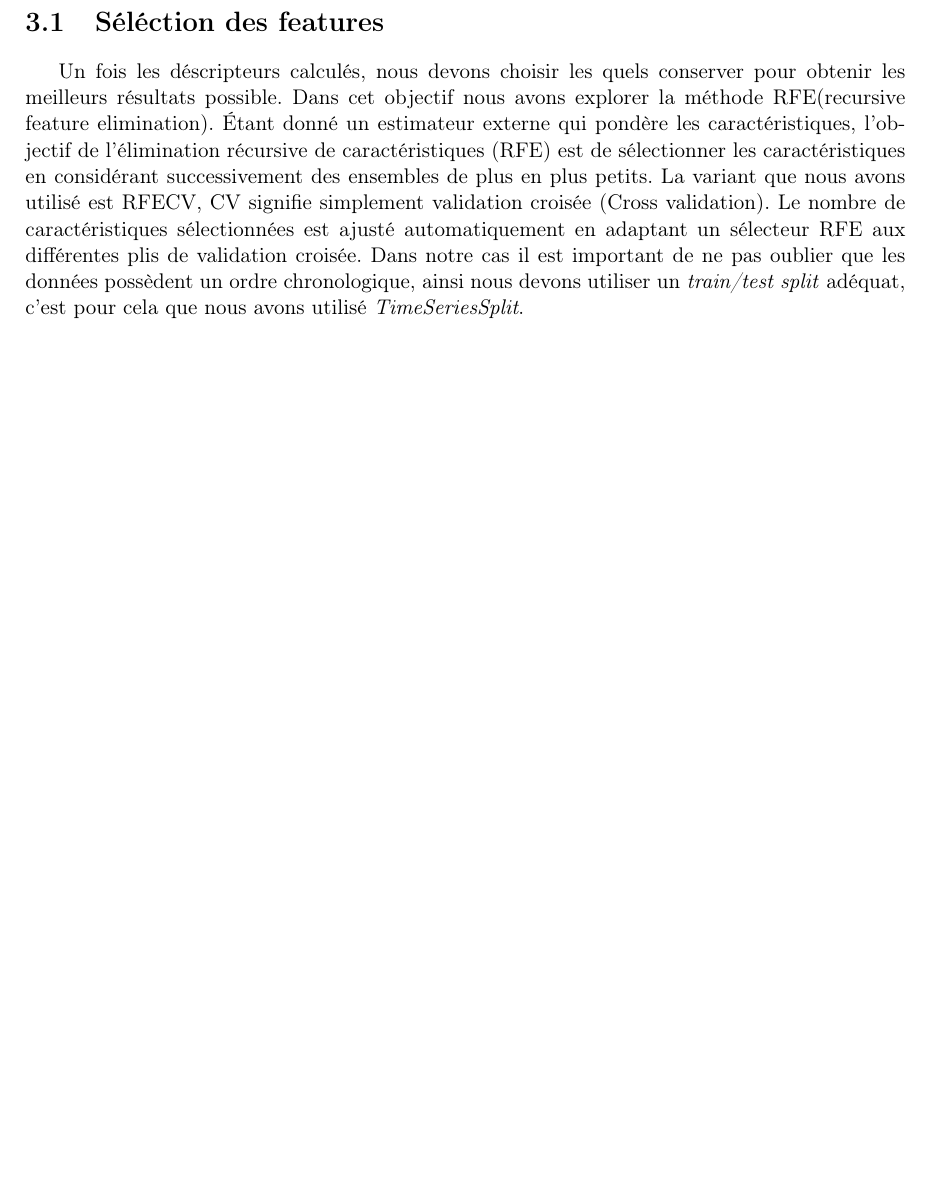
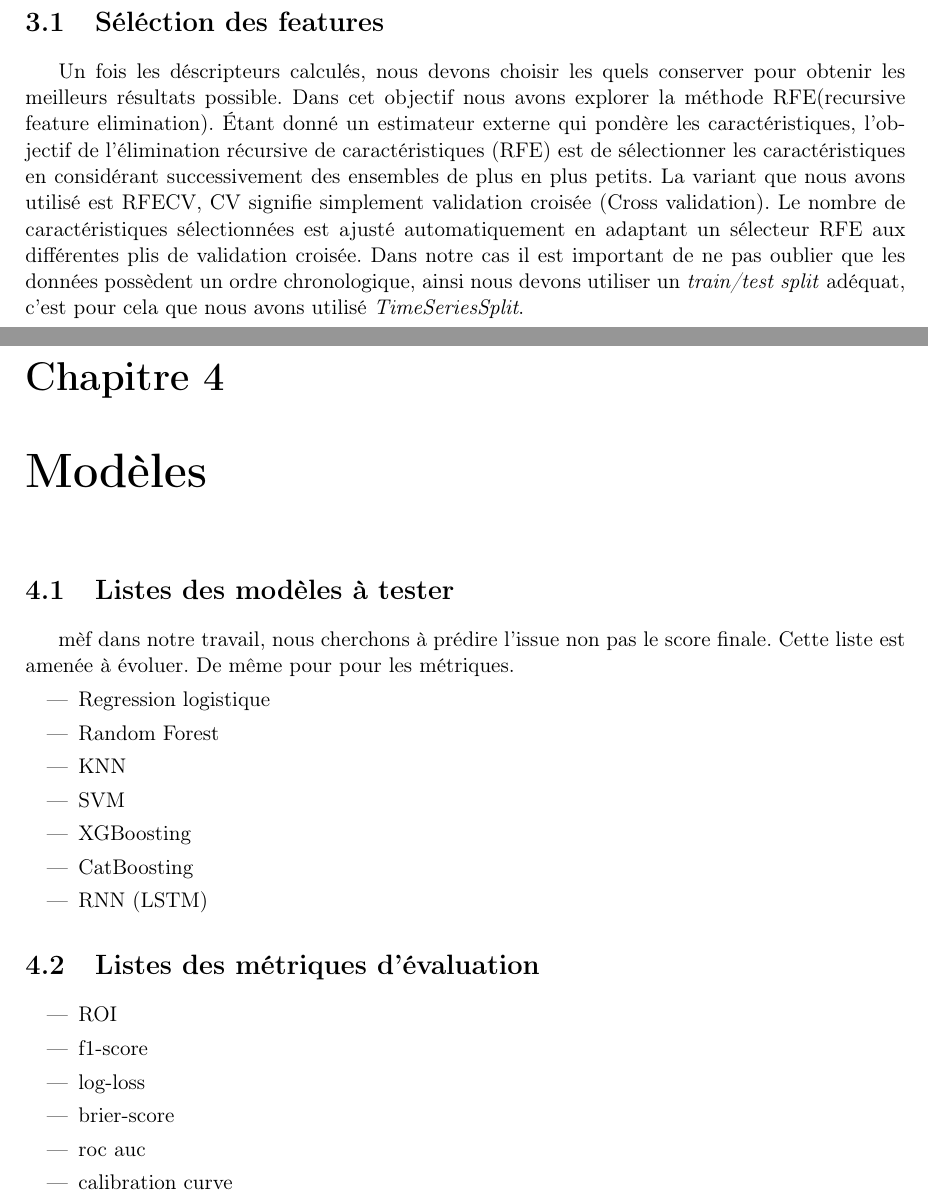
Before and after one commit to Matth-drd/stage_m1, a LaTeX document (Rapport/compte_rendu.tex): part of page 7 of 10 before the commit and two parts of pages 7 and 8 of 11 after it, the two joined at a grey line, cut so that both start at the same text, the shorter picture padded with empty space. Compiled offline with pdfLaTeX.

Commit message:
màj compte rendu

```diff
--- a/Rapport/compte_rendu.tex
+++ b/Rapport/compte_rendu.tex
@@ -72,13 +73,48 @@ information during model training that would not be available at prediction time
 \input{s3/s3.tex}
 
 %%%%%%%%%%%%%%%%%%%%%%%%%%%%%%%%%%%
+% \input{s4/s4}
+
+%%%%%%%%%%%%%%%%%%%%%%%%%%%%%%%%%%%
+% \input{s5/s5}
+
+%%%%%%%%%%%%%%%%%%%%%%%%%%%%%%%%%%%
+% \input{s6/s6}
+
+%%%%%%%%%%%%%%%%%%%%%%%%%%%%%%%%%%%
+% \input{s7/s7}
+
+%%%%%%%%%%%%%%%%%%%%%%%%%%%%%%%%%%%
+% \input{s8/s8}
+
+%%%%%%%%%%%%%%%%%%%%%%%%%%%%%%%%%%%
+%%%%%%%%%%%%%%%%%%%%%%%%%%%%%%%%%%%
+\chapter{Modèles}
+\section{Listes des modèles à tester}
+mèf dans notre travail, nous cherchons à prédire l'issue non
+pas le score finale. Cette liste est amenée à évoluer.
+De même pour pour les métriques.
+\begin{itemize}
+    \item Regression logistique
+    \item Random Forest
+    \item KNN
+    \item SVM
+    \item XGBoosting
+    \item CatBoosting
+    \item RNN (LSTM)
+    % \item
+\end{itemize}
+\section{Listes des métriques d'évaluation}
 
 
-%%%%%%%%%%%%%%%%%%%%%%%%%%%%%%%%%%%
-
-
-%%%%%%%%%%%%%%%%%%%%%%%%%%%%%%%%%%%
-
+\begin{itemize}
+    \item ROI
+    \item f1-score
+    \item log-loss
+    \item brier-score
+    \item roc auc
+    \item calibration curve
+\end{itemize}
 %%%%%%%%%%%%%%%%%%%%%%%%%%%%%%%%%%%
 \input{annexe/annexe.tex}
 %%%%%%%%%%%%%%%%%%%%%%%%%%%%%%%%%%%
```
Also changed, not shown: Rapport/compte_rendu.tex (1 more changed lines).
